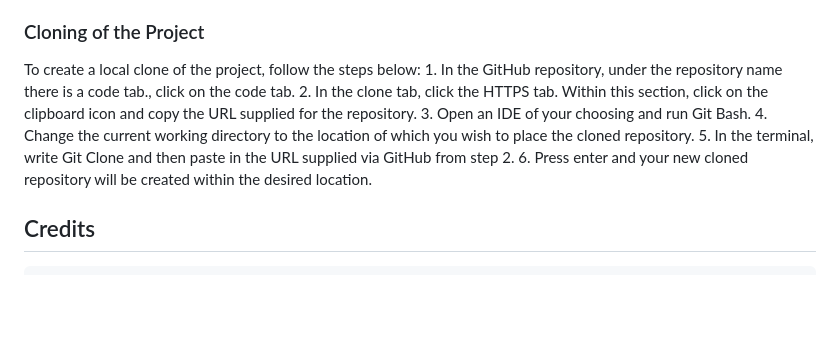
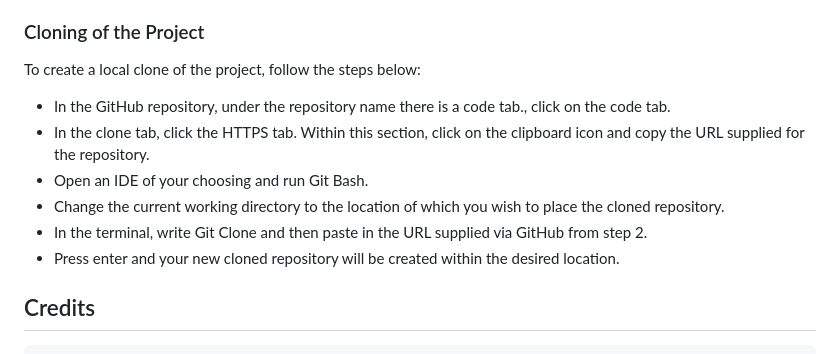
Before and after one commit to mervecoskunn/XOX-Game, a Markdown page: README.md, the part around the change. Drawn GitHub-style; blank space fills up the shorter version.

Commit message:
fixed some content on read.me

```diff
--- a/README.md
+++ b/README.md
@@ -121,12 +121,13 @@ To deploy this project I used the following steps in Heroku:
   ### Cloning of the Project
 
   To create a local clone of the project, follow the steps below:
-    1. In the GitHub repository, under the repository name there is a code tab., click on the code tab.
-    2. In the clone tab, click the HTTPS tab. Within this section, click on the clipboard icon and copy the URL supplied for the repository.
-    3. Open an IDE of your choosing and run Git Bash.
-    4. Change the current working directory to the location of which you wish to place the cloned repository.
-    5. In the terminal, write Git Clone and then paste in the URL supplied via GitHub from step 2.
-    6. Press enter and your new cloned repository will be created within the desired location.
+
+  * In the GitHub repository, under the repository name there is a code tab., click on the code tab.
+  * In the clone tab, click the HTTPS tab. Within this section, click on the clipboard icon and copy the URL supplied for the repository.
+  * Open an IDE of your choosing and run Git Bash.
+  * Change the current working directory to the location of which you wish to place the cloned repository.
+  * In the terminal, write Git Clone and then paste in the URL supplied via GitHub from step 2.
+  * Press enter and your new cloned repository will be created within the desired location.
   ## Credits
     1. [ASCII ART](https://patorjk.com/software/taag/#p=display&f=JS%20Bracket%20Letters&t=XOX)- We used this as the logo when starting the game.(Font name: Crazy).
     2. [Animation](https://medium.com/@joloiuy/creating-captivating-terminal-animations-in-python-a-fun-and-interactive-guide-2eeb2a6b25ec)- We used this to animate the Python terminal loading source code.
```
